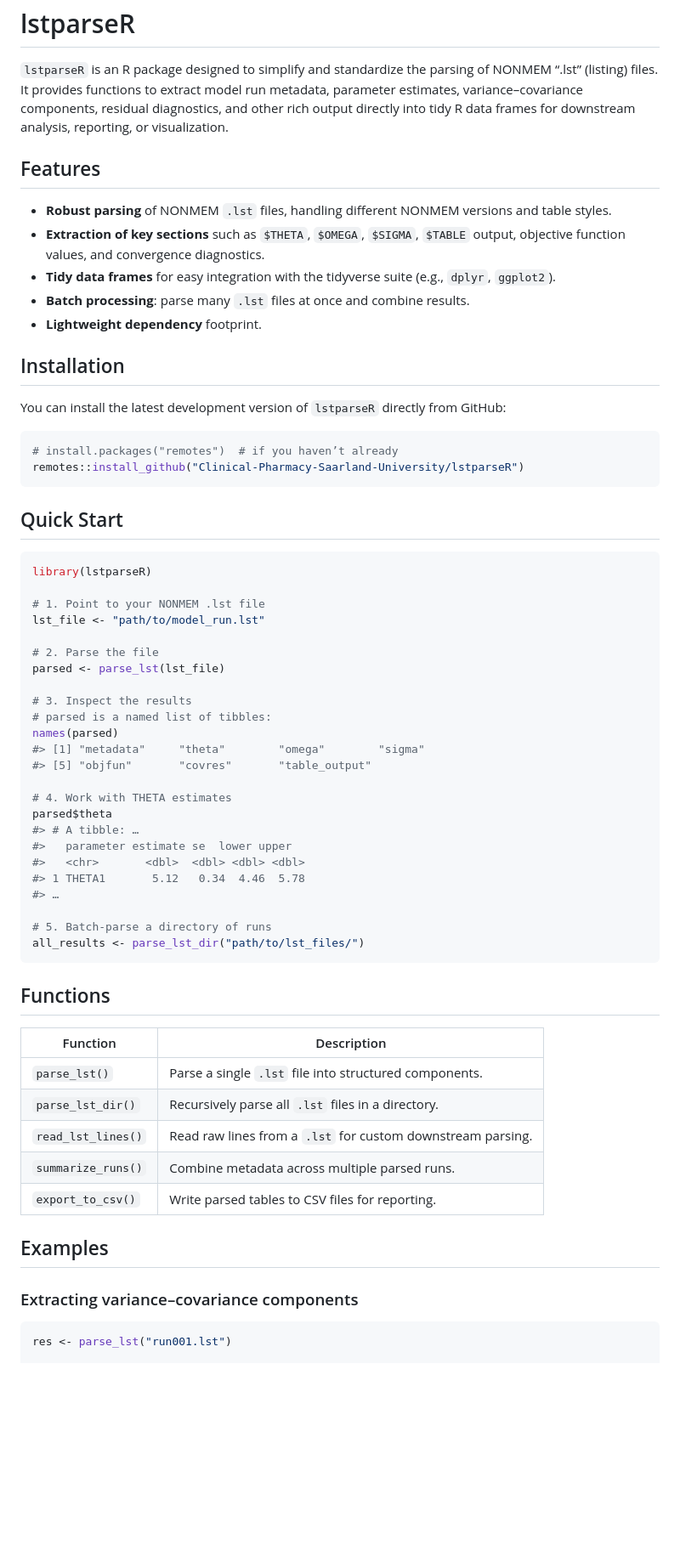
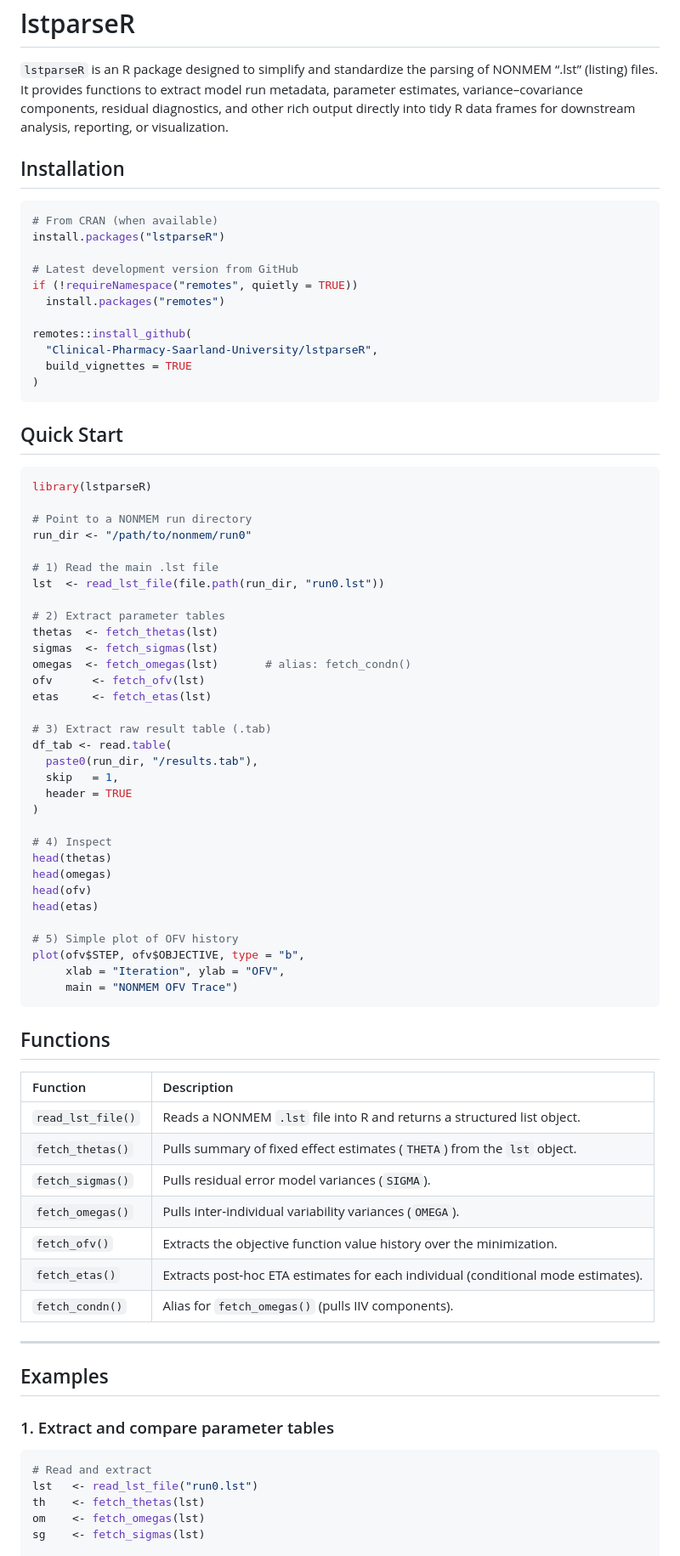
Before and after one commit to Clinical-Pharmacy-Saarland-University/lstparsR, a Markdown page: README.md, the part around one of its changes. Shown at 85% size. Drawn GitHub-style; blank space fills up the shorter version.

`````diff
--- a/README.md
+++ b/README.md
@@ -3,69 +3,82 @@
 `lstparseR` is an R package designed to simplify and standardize the parsing of NONMEM “.lst” (listing) files. It provides functions to extract model run metadata, parameter estimates, variance–covariance components, residual diagnostics, and other rich output directly into tidy R data frames for downstream analysis, reporting, or visualization.
 
 
-## Features
-
-- **Robust parsing** of NONMEM `.lst` files, handling different NONMEM versions and table styles.
-- **Extraction of key sections** such as `$THETA`, `$OMEGA`, `$SIGMA`, `$TABLE` output, objective function values, and convergence diagnostics.
-- **Tidy data frames** for easy integration with the tidyverse suite (e.g., `dplyr`, `ggplot2`).
-- **Batch processing**: parse many `.lst` files at once and combine results.
-- **Lightweight dependency** footprint.
-
-
-
 ## Installation
 
-You can install the latest development version of `lstparseR` directly from GitHub:
+```r
+# From CRAN (when available)
+install.packages("lstparseR")
 
-```r
-# install.packages("remotes")  # if you haven’t already
-remotes::install_github("Clinical-Pharmacy-Saarland-University/lstparseR")
+# Latest development version from GitHub
+if (!requireNamespace("remotes", quietly = TRUE))
+  install.packages("remotes")
+
+remotes::install_github(
+  "Clinical-Pharmacy-Saarland-University/lstparseR",
+  build_vignettes = TRUE
+)
 ````
+
 
 ## Quick Start
 
 ```r
 library(lstparseR)
 
-# 1. Point to your NONMEM .lst file
-lst_file <- "path/to/model_run.lst"
+# Point to a NONMEM run directory
+run_dir <- "/path/to/nonmem/run0"
 
-# 2. Parse the file
-parsed <- parse_lst(lst_file)
+# 1) Read the main .lst file
+lst  <- read_lst_file(file.path(run_dir, "run0.lst"))
 
-# 3. Inspect the results
-# parsed is a named list of tibbles:
-names(parsed)
-#> [1] "metadata"     "theta"        "omega"        "sigma"
-#> [5] "objfun"       "covres"       "table_output"
+# 2) Extract parameter tables
+thetas  <- fetch_thetas(lst)
+sigmas  <- fetch_sigmas(lst)
+omegas  <- fetch_omegas(lst)       # alias: fetch_condn()
+ofv      <- fetch_ofv(lst)
+etas     <- fetch_etas(lst)
 
-# 4. Work with THETA estimates
-parsed$theta
-#> # A tibble: …
-#>   parameter estimate se  lower upper
-#>   <chr>       <dbl>  <dbl> <dbl> <dbl>
-#> 1 THETA1       5.12   0.34  4.46  5.78
-#> …
+# 3) Extract raw result table (.tab)
+df_tab <- read.table(
+  paste0(run_dir, "/results.tab"),
+  skip   = 1,
+  header = TRUE
+)
 
-# 5. Batch‐parse a directory of runs
-all_results <- parse_lst_dir("path/to/lst_files/")
+# 4) Inspect
+head(thetas)
+head(omegas)
+head(ofv)
+head(etas)
+
+# 5) Simple plot of OFV history
+plot(ofv$STEP, ofv$OBJECTIVE, type = "b",
+     xlab = "Iteration", ylab = "OFV",
+     main = "NONMEM OFV Trace")
 ```
 
 ## Functions
 
-| Function           | Description                                                 |
-| ------------------ | ----------------------------------------------------------- |
-| `parse_lst()`      | Parse a single `.lst` file into structured components.      |
-| `parse_lst_dir()`  | Recursively parse all `.lst` files in a directory.          |
-| `read_lst_lines()` | Read raw lines from a `.lst` for custom downstream parsing. |
-| `summarize_runs()` | Combine metadata across multiple parsed runs.               |
-| `export_to_csv()`  | Write parsed tables to CSV files for reporting.             |
+| Function          | Description                                                                       |
+| :---------------- | :-------------------------------------------------------------------------------- |
+| `read_lst_file()` | Reads a NONMEM `.lst` file into R and returns a structured list object.           |
+| `fetch_thetas()`  | Pulls summary of fixed effect estimates (`THETA`) from the `lst` object.          |
+| `fetch_sigmas()`  | Pulls residual error model variances (`SIGMA`).                                   |
+| `fetch_omegas()`  | Pulls inter‐individual variability variances (`OMEGA`).                           |
+| `fetch_ofv()`     | Extracts the objective function value history over the minimization.              |
+| `fetch_etas()`    | Extracts post‐hoc ETA estimates for each individual (conditional mode estimates). |
+| `fetch_condn()`   | Alias for `fetch_omegas()` (pulls IIV components).                                |
 
+---
 
 ## Examples
 
-### Extracting variance–covariance components
+### 1. Extract and compare parameter tables
 
 ```r
-res <- parse_lst("run001.lst")
+# Read and extract
+lst   <- read_lst_file("run0.lst")
+th    <- fetch_thetas(lst)
+om    <- fetch_omegas(lst)
+sg    <- fetch_sigmas(lst)
 
`````
Also changed, not shown: other parts of README.md (+44 -22 lines).
